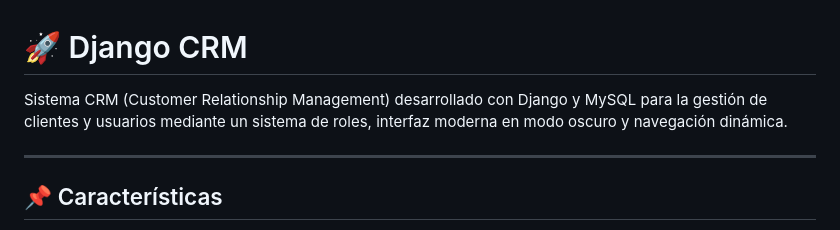
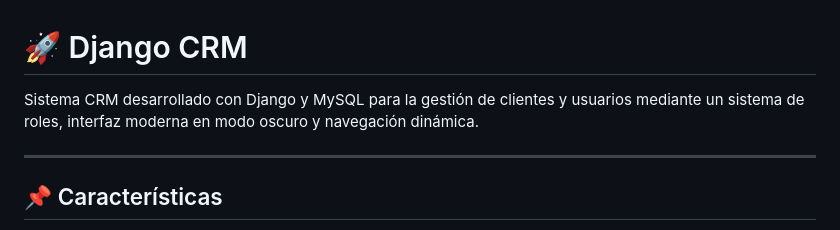
Before and after one commit to CLEV769/clase_dj_ficha-3147122, a Markdown page: README.md, the part around the change. GitHub-like rendering.

Commit message:
Se actualiza el readme.md como prueba

```diff
--- a/README.md
+++ b/README.md
@@ -1,6 +1,6 @@
 # 🚀 Django CRM
 
-Sistema CRM (Customer Relationship Management) desarrollado con Django y MySQL para la gestión de clientes y usuarios mediante un sistema de roles, interfaz moderna en modo oscuro y navegación dinámica.
+Sistema CRM desarrollado con Django y MySQL para la gestión de clientes y usuarios mediante un sistema de roles, interfaz moderna en modo oscuro y navegación dinámica.
 
 ---
 
```
